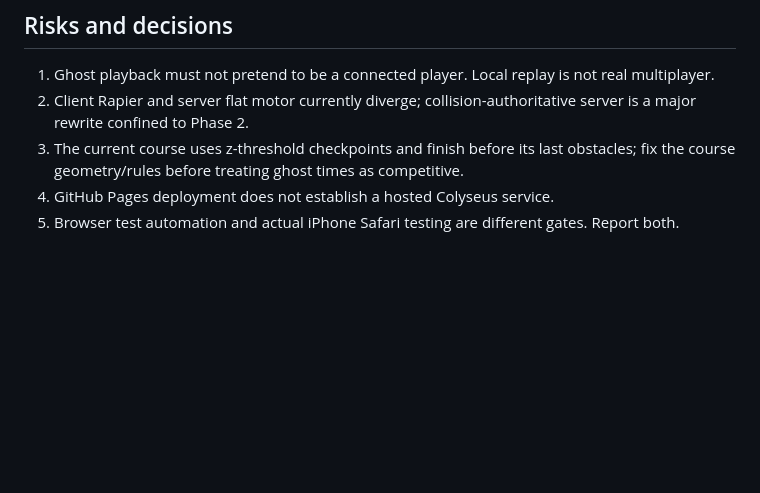
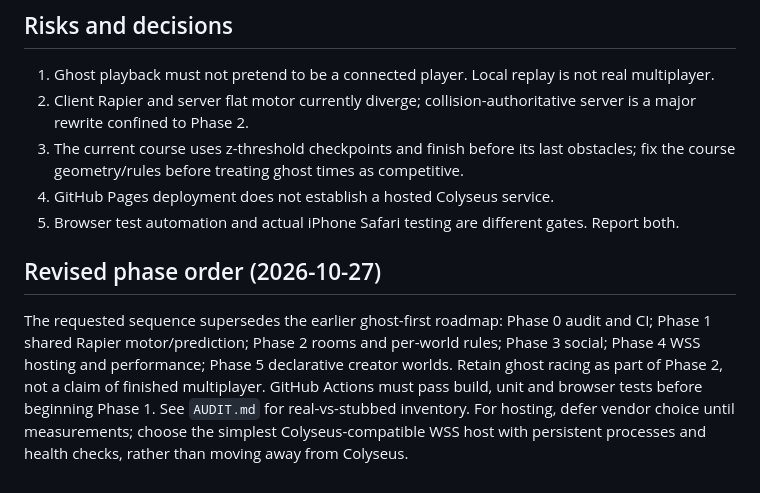
Before and after one commit to anticalvin/world, a Markdown page: PLAN.md, the part around the change. Rendered like a GitHub page; blank space fills up the shorter version.

Commit message:
docs: align phased delivery plan with new shared-motor and multiplayer-first roadmap

```diff
--- a/PLAN.md
+++ b/PLAN.md
@@ -39,3 +39,6 @@ Lazy-load Rapier, GLB, and world chunks; instance repeated geometry, LOD, KTX2/D
 3. The current course uses z-threshold checkpoints and finish before its last obstacles; fix the course geometry/rules before treating ghost times as competitive.
 4. GitHub Pages deployment does not establish a hosted Colyseus service.
 5. Browser test automation and actual iPhone Safari testing are different gates. Report both.
+
+## Revised phase order (2026-10-27)
+The requested sequence supersedes the earlier ghost-first roadmap: Phase 0 audit and CI; Phase 1 shared Rapier motor/prediction; Phase 2 rooms and per-world rules; Phase 3 social; Phase 4 WSS hosting and performance; Phase 5 declarative creator worlds. Retain ghost racing as part of Phase 2, not a claim of finished multiplayer. GitHub Actions must pass build, unit and browser tests before beginning Phase 1. See `AUDIT.md` for real-vs-stubbed inventory. For hosting, defer vendor choice until measurements; choose the simplest Colyseus-compatible WSS host with persistent processes and health checks, rather than moving away from Colyseus.
```
